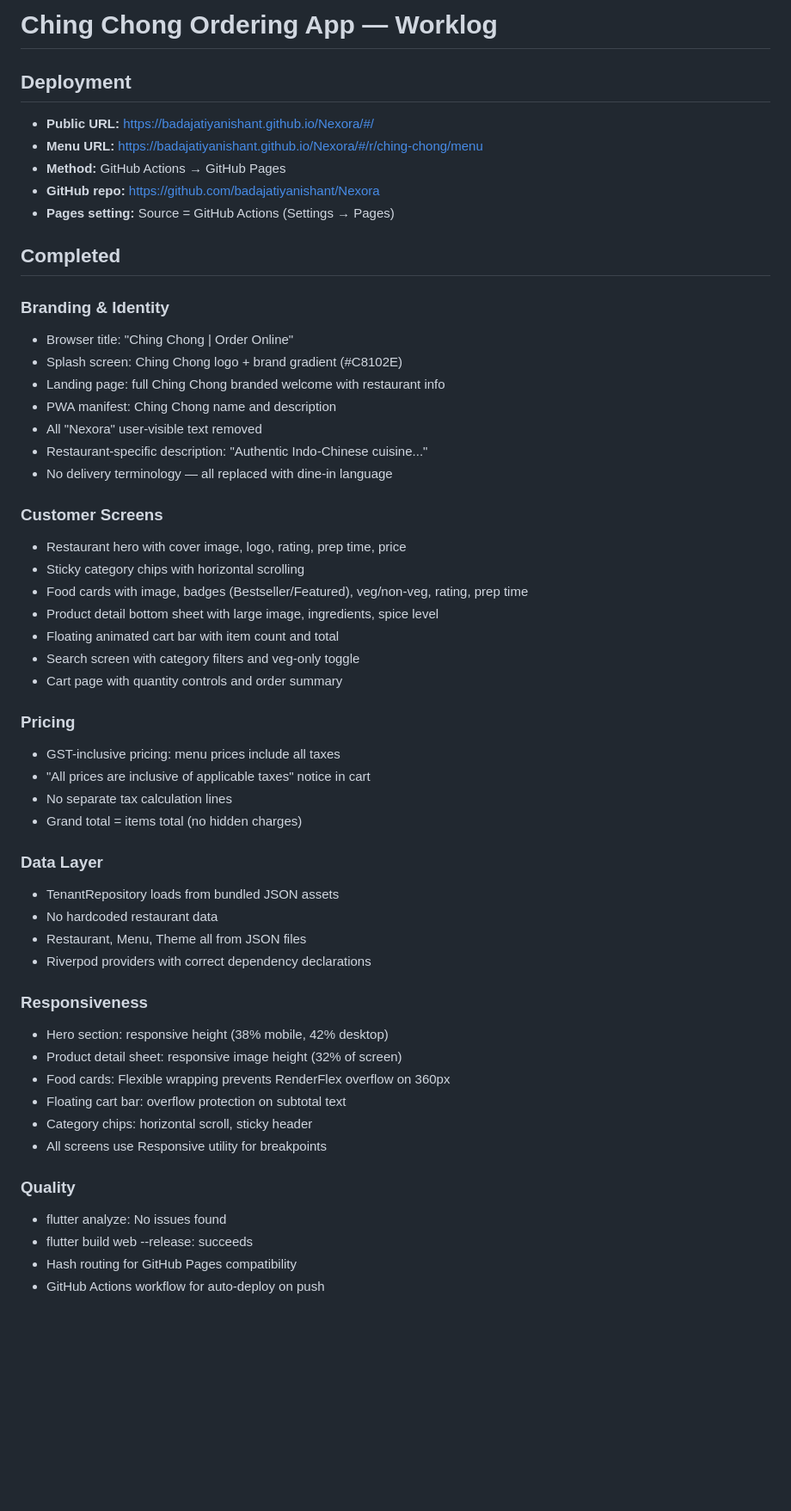
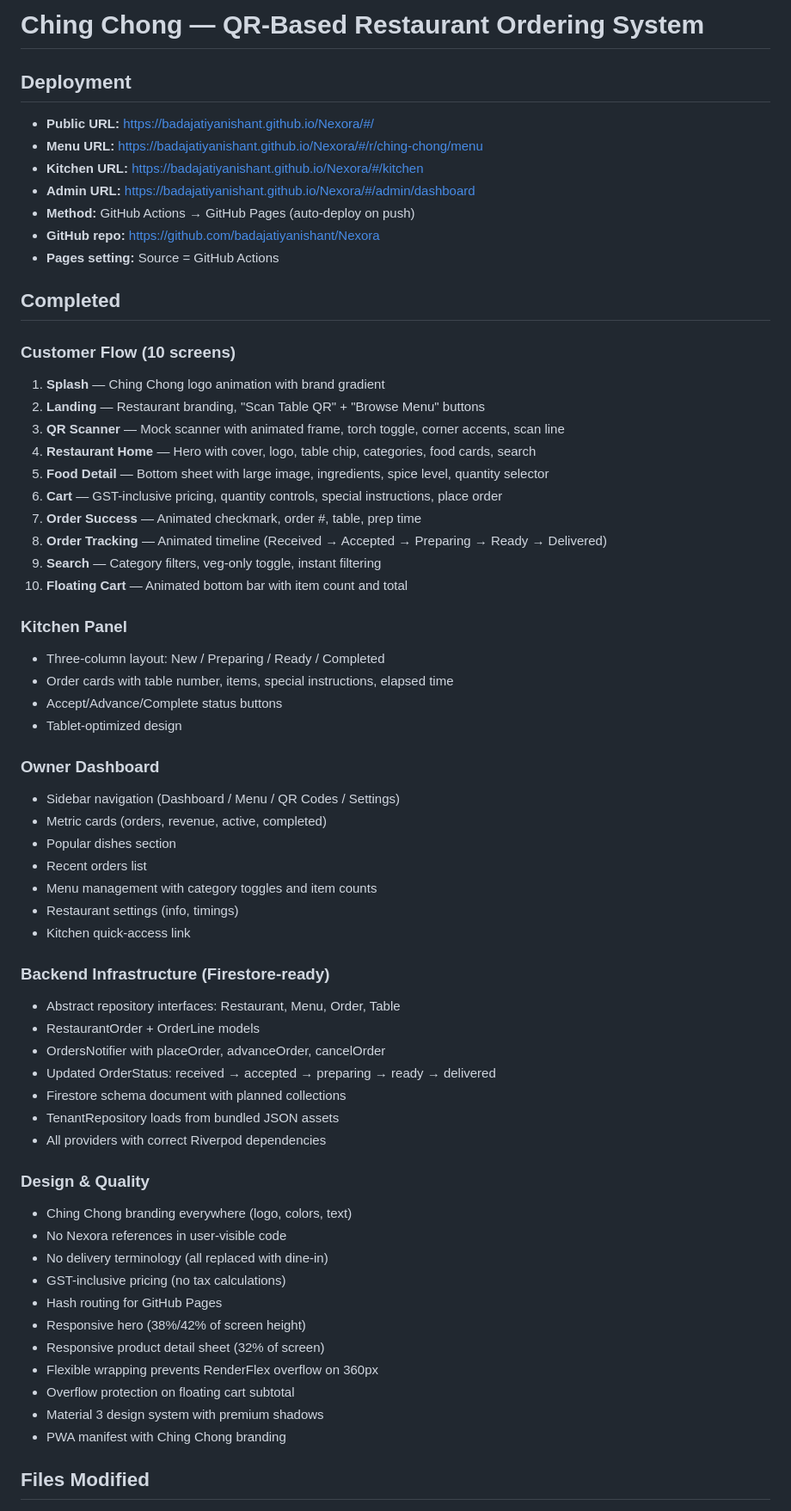
Before and after one commit to badajatiyanishant/Nexora, a Markdown page: WORKLOG.md, the part around one of its changes. Shown at 86% size. Rendered like a GitHub page; blank space fills up the shorter version.

```diff
--- a/WORKLOG.md
+++ b/WORKLOG.md
@@ -1,56 +1,65 @@
-# Ching Chong Ordering App — Worklog
+# Ching Chong — QR-Based Restaurant Ordering System
 
 ## Deployment
 
 - **Public URL:** https://badajatiyanishant.github.io/Nexora/#/
 - **Menu URL:** https://badajatiyanishant.github.io/Nexora/#/r/ching-chong/menu
-- **Method:** GitHub Actions → GitHub Pages
+- **Kitchen URL:** https://badajatiyanishant.github.io/Nexora/#/kitchen
+- **Admin URL:** https://badajatiyanishant.github.io/Nexora/#/admin/dashboard
+- **Method:** GitHub Actions → GitHub Pages (auto-deploy on push)
 - **GitHub repo:** https://github.com/badajatiyanishant/Nexora
-- **Pages setting:** Source = GitHub Actions (Settings → Pages)
+- **Pages setting:** Source = GitHub Actions
 
 ## Completed
 
-### Branding & Identity
-- Browser title: "Ching Chong | Order Online"
-- Splash screen: Ching Chong logo + brand gradient (#C8102E)
-- Landing page: full Ching Chong branded welcome with restaurant info
-- PWA manifest: Ching Chong name and description
-- All "Nexora" user-visible text removed
-- Restaurant-specific description: "Authentic Indo-Chinese cuisine..."
-- No delivery terminology — all replaced with dine-in language
+### Customer Flow (10 screens)
+1. **Splash** — Ching Chong logo animation with brand gradient
+2. **Landing** — Restaurant branding, "Scan Table QR" + "Browse Menu" buttons
+3. **QR Scanner** — Mock scanner with animated frame, torch toggle, corner accents, scan line
+4. **Restaurant Home** — Hero with cover, logo, table chip, categories, food cards, search
+5. **Food Detail** — Bottom sheet with large image, ingredients, spice level, quantity selector
+6. **Cart** — GST-inclusive pricing, quantity controls, special instructions, place order
+7. **Order Success** — Animated checkmark, order #, table, prep time
+8. **Order Tracking** — Animated timeline (Received → Accepted → Preparing → Ready → Delivered)
+9. **Search** — Category filters, veg-only toggle, instant filtering
+10. **Floating Cart** — Animated bottom bar with item count and total
 
-### Customer Screens
-- Restaurant hero with cover image, logo, rating, prep time, price
-- Sticky category chips with horizontal scrolling
-- Food cards with image, badges (Bestseller/Featured), veg/non-veg, rating, prep time
-- Product detail bottom sheet with large image, ingredients, spice level
-- Floating animated cart bar with item count and total
-- Search screen with category filters and veg-only toggle
-- Cart page with quantity controls and order summary
+### Kitchen Panel
+- Three-column layout: New / Preparing / Ready / Completed
+- Order cards with table number, items, special instructions, elapsed time
+- Accept/Advance/Complete status buttons
+- Tablet-optimized design
 
-### Pricing
-- GST-inclusive pricing: menu prices include all taxes
-- "All prices are inclusive of applicable taxes" notice in cart
-- No separate tax calculation lines
-- Grand total = items total (no hidden charges)
+### Owner Dashboard
+- Sidebar navigation (Dashboard / Menu / QR Codes / Settings)
+- Metric cards (orders, revenue, active, completed)
+- Popular dishes section
+- Recent orders list
+- Menu management with category toggles and item counts
+- Restaurant settings (info, timings)
+- Kitchen quick-access link
 
-### Data Layer
+### Backend Infrastructure (Firestore-ready)
+- Abstract repository interfaces: Restaurant, Menu, Order, Table
+- RestaurantOrder + OrderLine models
+- OrdersNotifier with placeOrder, advanceOrder, cancelOrder
+- Updated OrderStatus: received → accepted → preparing → ready → delivered
+- Firestore schema document with planned collections
 - TenantRepository loads from bundled JSON assets
-- No hardcoded restaurant data
-- Restaurant, Menu, Theme all from JSON files
-- Riverpod providers with correct dependency declarations
+- All providers with correct Riverpod dependencies
 
-### Responsiveness
-- Hero section: responsive height (38% mobile, 42% desktop)
-- Product detail sheet: responsive image height (32% of screen)
-- Food cards: Flexible wrapping prevents RenderFlex overflow on 360px
-- Floating cart bar: overflow protection on subtotal text
-- Category chips: horizontal scroll, sticky header
-- All screens use Responsive utility for breakpoints
+### Design & Quality
+- Ching Chong branding everywhere (logo, colors, text)
+- No Nexora references in user-visible code
+- No delivery terminology (all replaced with dine-in)
+- GST-inclusive pricing (no tax calculations)
+- Hash routing for GitHub Pages
+- Responsive hero (38%/42% of screen height)
+- Responsive product detail sheet (32% of screen)
+- Flexible wrapping prevents RenderFlex overflow on 360px
+- Overflow protection on floating cart subtotal
+- Material 3 design system with premium shadows
+- PWA manifest with Ching Chong branding
 
-### Quality
-- flutter analyze: No issues found
-- flutter build web --release: succeeds
-- Hash routing for GitHub Pages compatibility
-- GitHub Actions workflow for auto-deploy on push
+## Files Modified
 
```
Also changed, not shown: other parts of WORKLOG.md (+107 -40 lines).
